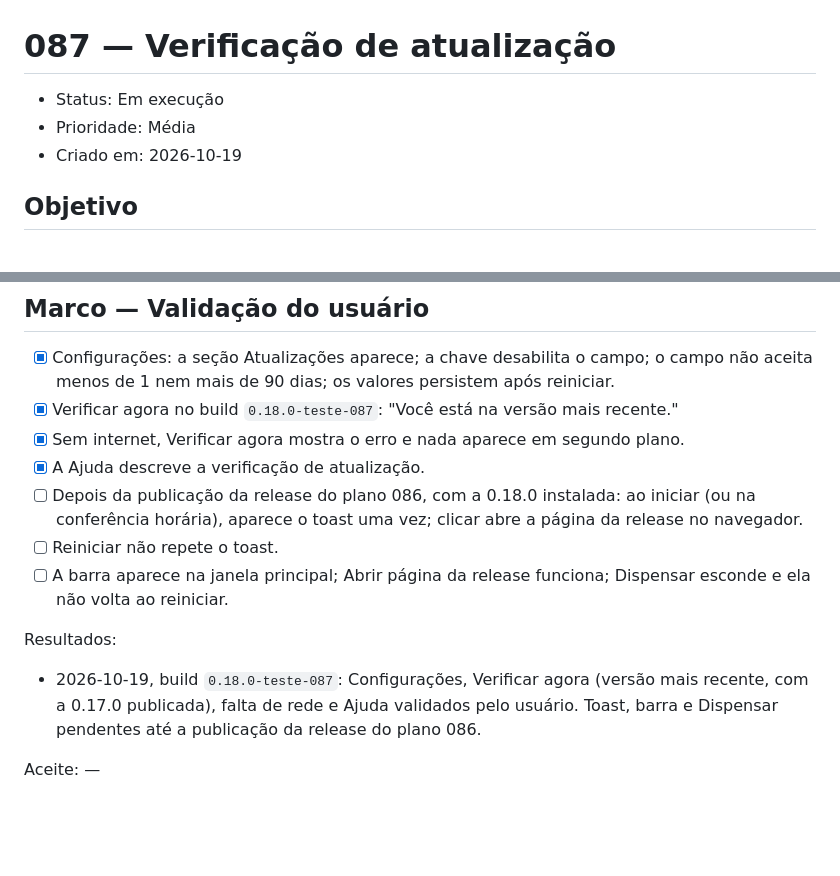
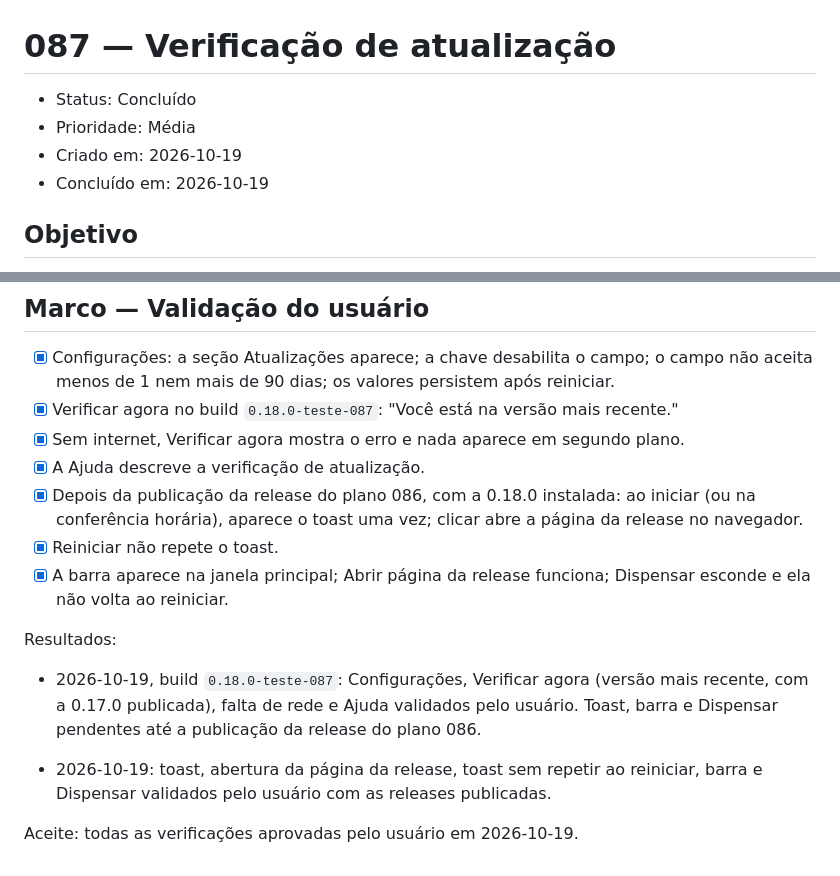
Before and after one commit to marinsgabriel1997/CSTM, a Markdown page: planos/executados/087-verificacao-de-atualizacao.md, 2 parts joined by grey strips. Rendered like a GitHub page; blank space fills up the shorter version.

```diff
--- a/planos/087-verificacao-de-atualizacao.md
+++ b/planos/executados/087-verificacao-de-atualizacao.md
@@ -1,8 +1,9 @@
 # 087 — Verificação de atualização
 
-- Status: Em execução
+- Status: Concluído
 - Prioridade: Média
 - Criado em: 2026-10-19
+- Concluído em: 2026-10-19
 
 ## Objetivo
 
@@ -108,12 +109,14 @@ Critério: `npm run test:rust`, `npm run lint:rust`, `cargo fmt --check`, `npm r
 - [x] Verificar agora no build `0.18.0-teste-087`: "Você está na versão mais recente."
 - [x] Sem internet, Verificar agora mostra o erro e nada aparece em segundo plano.
 - [x] A Ajuda descreve a verificação de atualização.
-- [ ] Depois da publicação da release do plano 086, com a 0.18.0 instalada: ao iniciar (ou na conferência horária), aparece o toast uma vez; clicar abre a página da release no navegador.
-- [ ] Reiniciar não repete o toast.
-- [ ] A barra aparece na janela principal; Abrir página da release funciona; Dispensar esconde e ela não volta ao reiniciar.
+- [x] Depois da publicação da release do plano 086, com a 0.18.0 instalada: ao iniciar (ou na conferência horária), aparece o toast uma vez; clicar abre a página da release no navegador.
+- [x] Reiniciar não repete o toast.
+- [x] A barra aparece na janela principal; Abrir página da release funciona; Dispensar esconde e ela não volta ao reiniciar.
 
 Resultados:
 
 - 2026-10-19, build `0.18.0-teste-087`: Configurações, Verificar agora (versão mais recente, com a 0.17.0 publicada), falta de rede e Ajuda validados pelo usuário. Toast, barra e Dispensar pendentes até a publicação da release do plano 086.
 
-Aceite: —
+- 2026-10-19: toast, abertura da página da release, toast sem repetir ao reiniciar, barra e Dispensar validados pelo usuário com as releases publicadas.
+
+Aceite: todas as verificações aprovadas pelo usuário em 2026-10-19.
```
Also changed, not shown: planos/executados/088-barra-de-atualizacao-verde.md (renamed from planos/088-barra-de-atualizacao-verde.md, +6 -3 lines).
